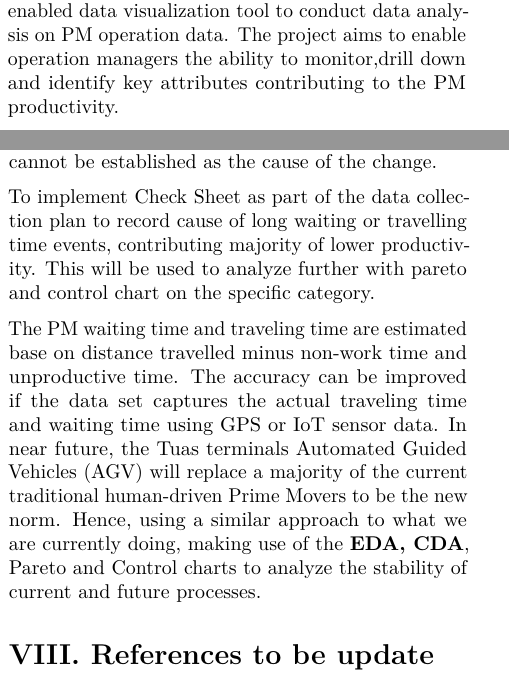
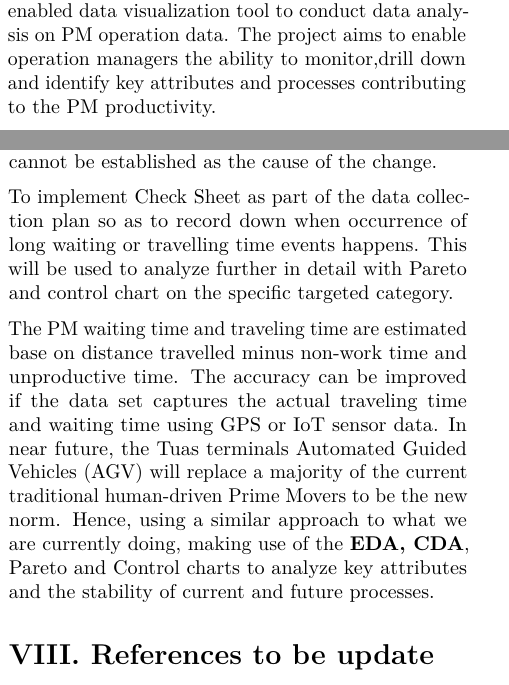
Before and after one commit to kaichin29/Project, an R Markdown document (Practice Research Paper/Practice Research Paper.Rmd): two parts of the columns of pages 1 and 2 of 2, joined at a grey line, cut so that both start at the same text. Rendered offline with R 4.5, knitr and Pandoc, then LaTeX, with nearby package versions.

Commit message:
minor edit paper

```diff
--- a/Practice Research Paper/Practice Research Paper.Rmd
+++ b/Practice Research Paper/Practice Research Paper.Rmd
@@ -56,7 +56,7 @@ In 2021, PSA Singapore handled a total 36.9 million twenty-foot equivalent units
 
 # II. Motivation and objectives
 
-Our research and development effort were motivated by the general lack of effective and easy to use web-enabled data visualization tool to conduct data analysis on PM operation data. The project aims to enable operation managers the ability to monitor,drill down and identify key attributes contributing to the PM productivity.
+Our research and development effort were motivated by the general lack of effective and easy to use web-enabled data visualization tool to conduct data analysis on PM operation data. The project aims to enable operation managers the ability to monitor,drill down and identify key attributes and processes contributing to the PM productivity.
 
 
 
@@ -97,9 +97,9 @@ The Data visualization in these four components are synchronized through a set o
 
 It is important to note that whilst the control chart can identify non-random variation, it cannot identify its root cause. The analysis can only show us that PM waiting or traveling time have been reduced or stabilized after an implemented change. However, it cannot be established as the cause of the change.
 
-To implement Check Sheet as part of the data collection plan to record cause of long waiting or travelling time events, contributing majority of lower productivity. This will be used to analyze further with pareto and control chart on the specific category.
+To implement Check Sheet as part of the data collection plan so as to record down when occurrence of long waiting or travelling time events happens. This will be used to analyze further in detail with Pareto and control chart on the specific targeted category.
 
-The PM waiting time and traveling time are estimated base on distance travelled minus non-work time and unproductive time. The accuracy can be improved if the data set captures the actual traveling time and waiting time using GPS or IoT sensor data. In near future, the Tuas terminals Automated Guided Vehicles (AGV) will replace a majority of the current traditional human-driven Prime Movers to be the new norm. Hence, using a similar approach to what we are currently doing, making use of the **EDA, CDA**, Pareto and Control charts to analyze the stability of current and future processes.
+The PM waiting time and traveling time are estimated base on distance travelled minus non-work time and unproductive time. The accuracy can be improved if the data set captures the actual traveling time and waiting time using GPS or IoT sensor data. In near future, the Tuas terminals Automated Guided Vehicles (AGV) will replace a majority of the current traditional human-driven Prime Movers to be the new norm. Hence, using a similar approach to what we are currently doing, making use of the **EDA, CDA**, Pareto and Control charts to analyze key attributes and the stability of current and future processes.
 
 # VIII. References to be update
 
```
